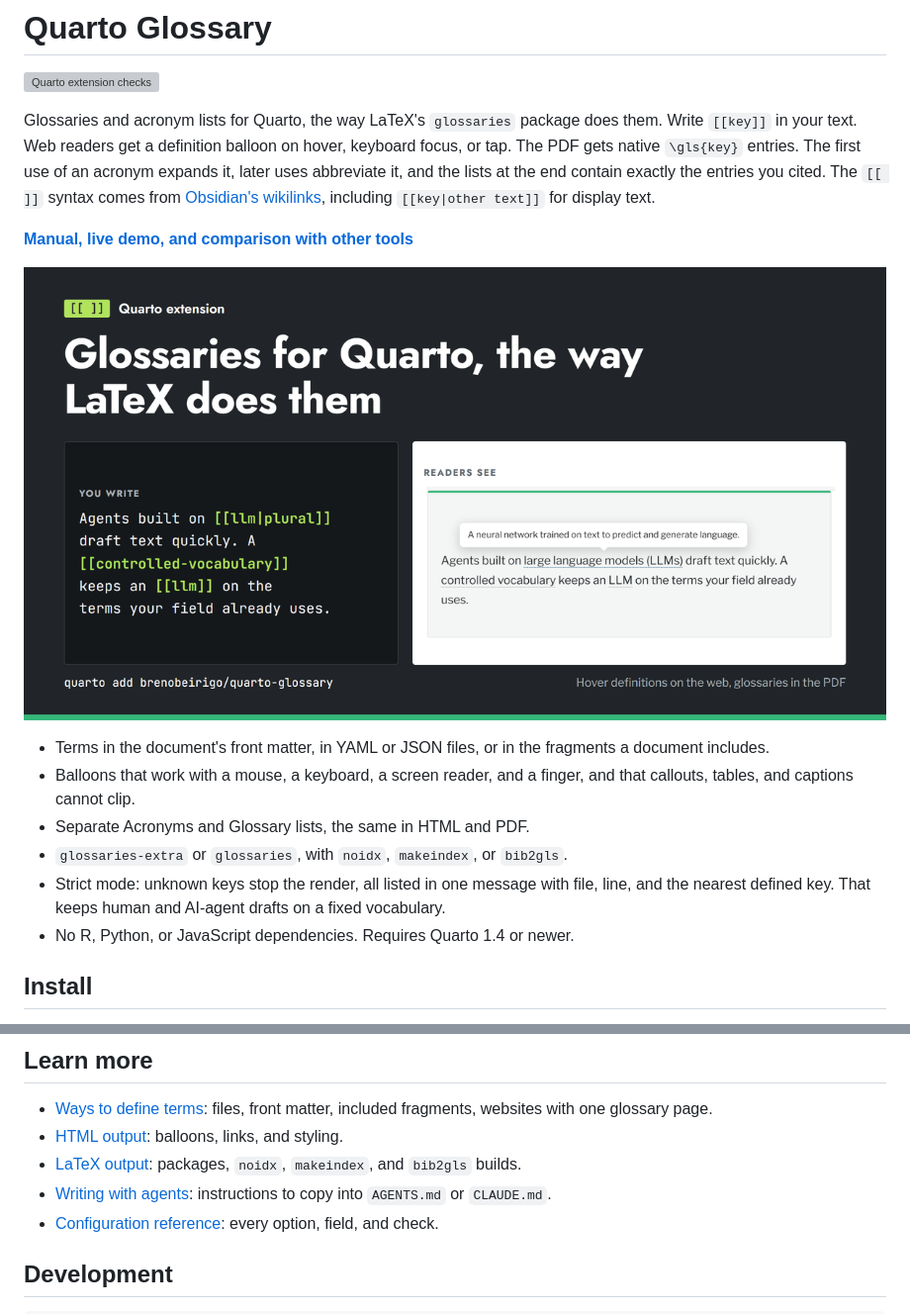
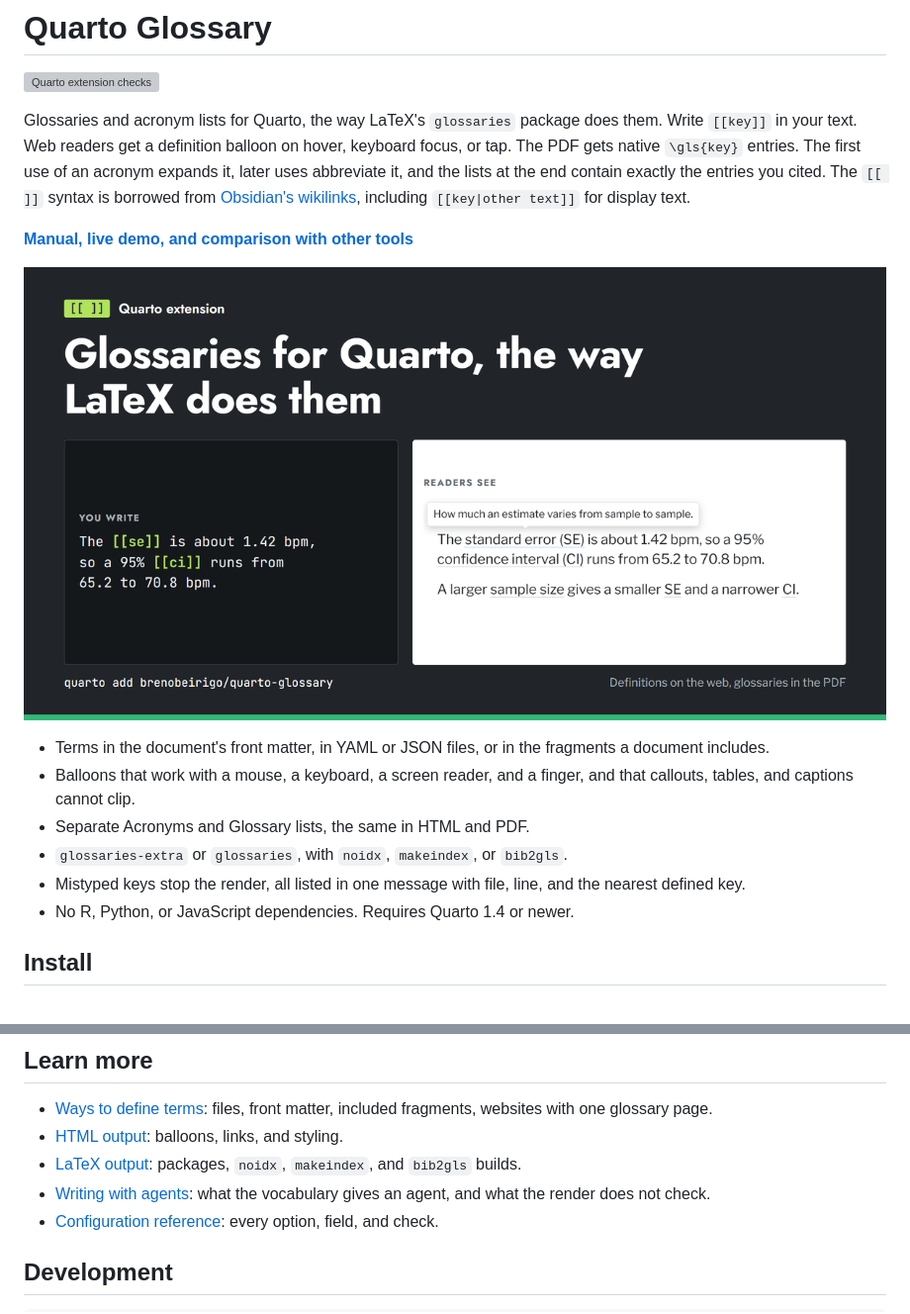
Before and after one commit to brenobeirigo/quarto-glossary, a Markdown page: README.md, 2 parts joined by grey strips. Shown at 99% size. Rendered like a GitHub page; pictures changed too: docs/images/social-card.png; grey boxes are pictures that could not be loaded.

Commit message:
Lead with teaching and research, and state what the checks cover
The render checks [[key]] references, not plain prose, so stop implying it
keeps agents on a vocabulary. Open with reading and writing a lesson, add the
format limits and the pipe-table escape, and credit Obsidian accurately.

Co-Authored-By: Claude Opus 5.5 <noreply@anthropic.com>

```diff
--- a/README.md
+++ b/README.md
@@ -6,8 +6,8 @@ Glossaries and acronym lists for Quarto, the way LaTeX's `glossaries` package
 does them. Write `[[key]]` in your text. Web readers get a definition balloon
 on hover, keyboard focus, or tap. The PDF gets native `\gls{key}` entries.
 The first use of an acronym expands it, later uses abbreviate it, and the
-lists at the end contain exactly the entries you cited. The `[[ ]]` syntax
-comes from [Obsidian's wikilinks](https://obsidian.md/help/links), including
+lists at the end contain exactly the entries you cited. The `[[ ]]` syntax is
+borrowed from [Obsidian's wikilinks](https://obsidian.md/help/links), including
 `[[key|other text]]` for display text.
 
 **[Manual, live demo, and comparison with other tools](https://brenobeirigo.github.io/quarto-glossary/)**
@@ -20,9 +20,8 @@ comes from [Obsidian's wikilinks](https://obsidian.md/help/links), including
   finger, and that callouts, tables, and captions cannot clip.
 - Separate Acronyms and Glossary lists, the same in HTML and PDF.
 - `glossaries-extra` or `glossaries`, with `noidx`, `makeindex`, or `bib2gls`.
-- Strict mode: unknown keys stop the render, all listed in one message with
-  file, line, and the nearest defined key. That keeps human and AI-agent
-  drafts on a fixed vocabulary.
+- Mistyped keys stop the render, all listed in one message with file, line,
+  and the nearest defined key.
 - No R, Python, or JavaScript dependencies. Requires Quarto 1.4 or newer.
 
 ## Install
@@ -113,7 +112,7 @@ covers the common cases.
 - [LaTeX output](https://brenobeirigo.github.io/quarto-glossary/latex-output.html):
   packages, `noidx`, `makeindex`, and `bib2gls` builds.
 - [Writing with agents](https://brenobeirigo.github.io/quarto-glossary/agents.html):
-  instructions to copy into `AGENTS.md` or `CLAUDE.md`.
+  what the vocabulary gives an agent, and what the render does not check.
 - [Configuration reference](https://brenobeirigo.github.io/quarto-glossary/reference.html):
   every option, field, and check.
 
```
Also changed, not shown: 3 other files.
